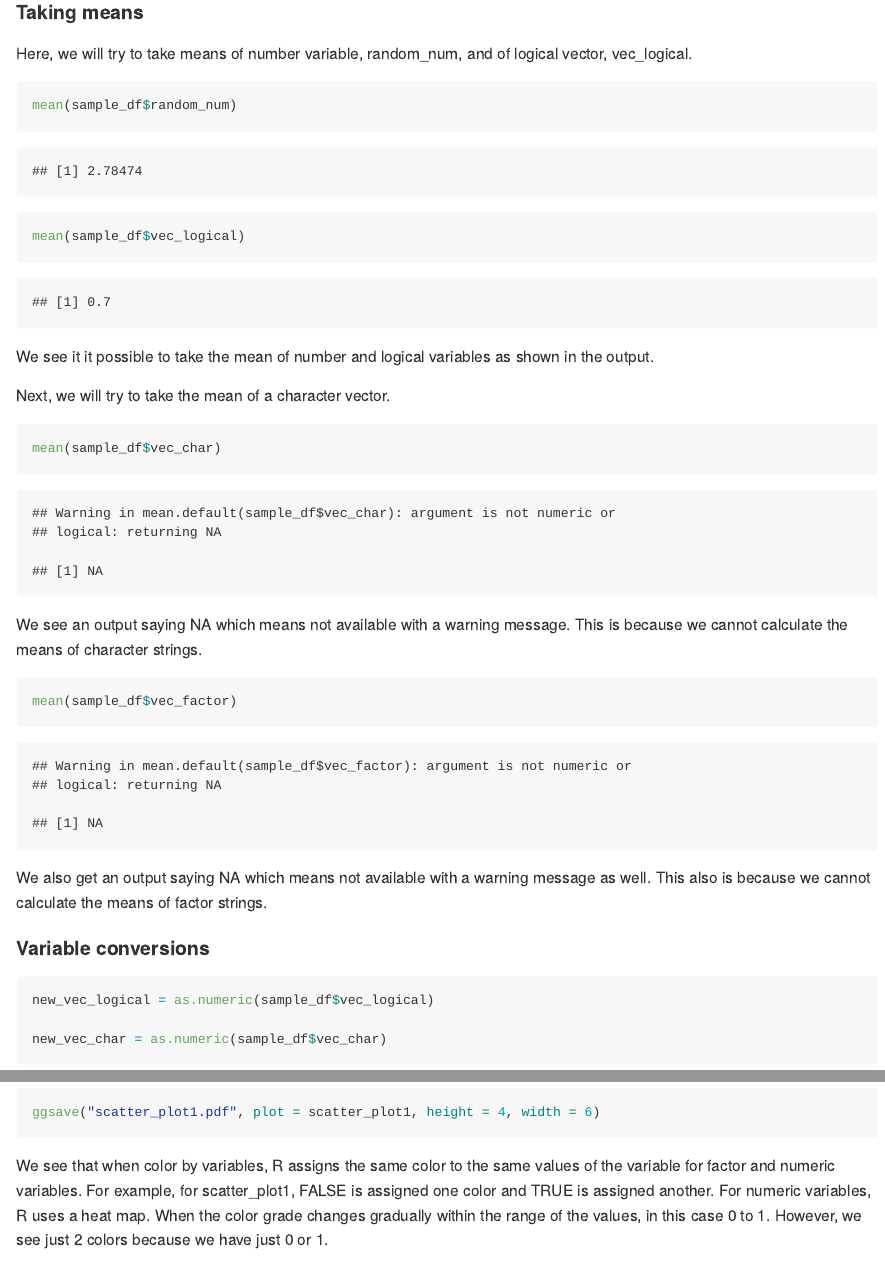
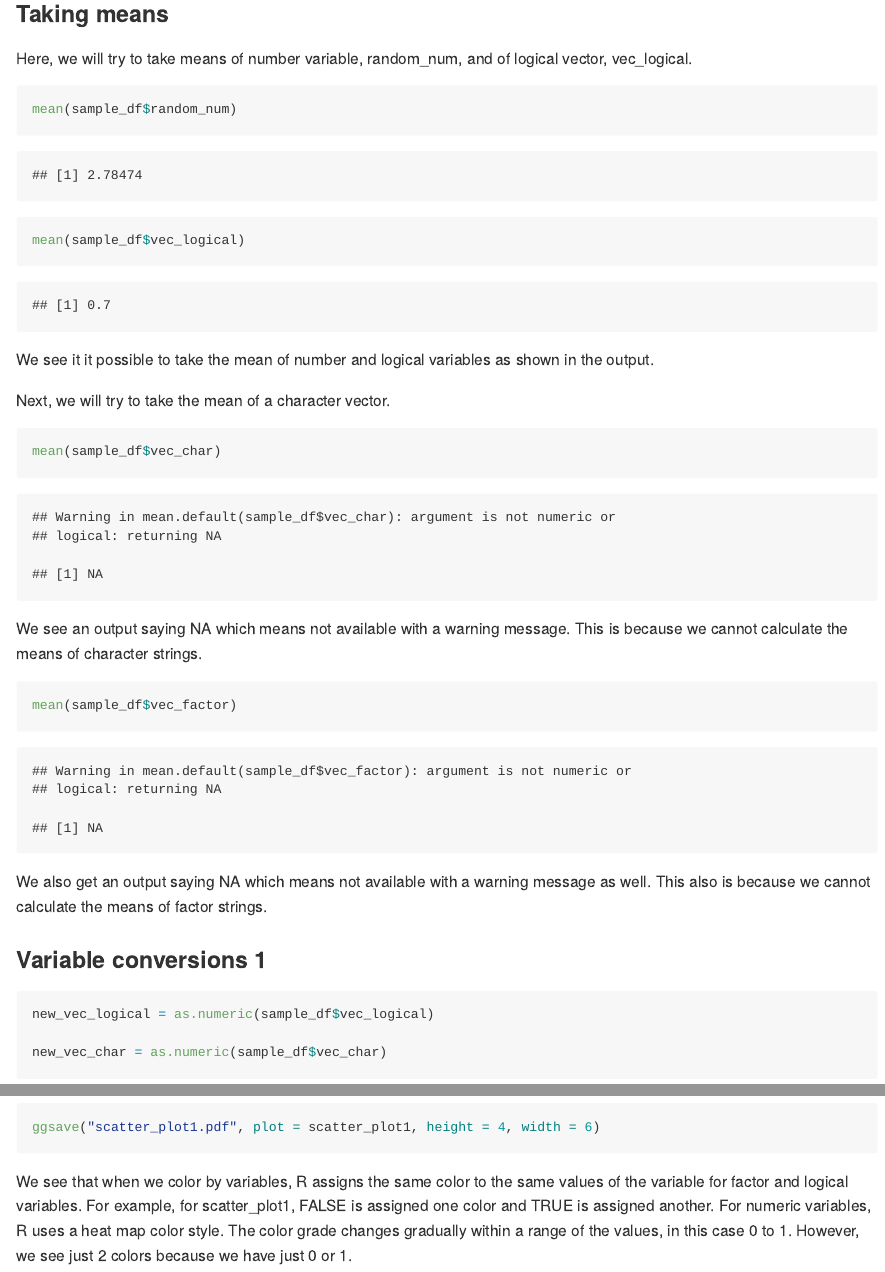
Before and after one commit to aminyakubu/p8105_hw1_ay2416, an R Markdown document (p8105_hw1_ay2416.Rmd): the page in a window 1100 px wide, from 850 px down before the commit and from 860 px down after it, so that both start at the same text, and a second part further down, joined at a grey line. The pictures show the output file p8105_hw1_ay2416.md that the author committed with the source, drawn offline in the style of GitHub; long lines of code are wrapped.

Commit message:
slight comment edits

````diff
--- a/p8105_hw1_ay2416.Rmd
+++ b/p8105_hw1_ay2416.Rmd
@@ -24,7 +24,7 @@ sample_df = tibble(
 ```
 
 
-#### Taking means
+### Taking means
 
 Here, we will try to take means of number variable, random_num, and of logical vector, vec_logical.
 
@@ -52,7 +52,7 @@ mean(sample_df$vec_factor)
 We also get an output saying `r mean(sample_df$vec_factor)` which means not available with a warning message as well. This also is because we cannot calculate the means of factor strings.
 
 
-#### Variable conversions
+### Variable conversions 1
 
 ```{r conversion, results='hide'}
 
@@ -119,4 +121,4 @@ ggsave("scatter_plot1.pdf", plot = scatter_plot1, height = 4, width = 6)
 
 ```
 
-We see that when color by variables, R assigns the same color to the same values of the variable for factor and numeric variables. For example, for scatter_plot1, FALSE is assigned one color and TRUE is assigned another. For numeric variables, R uses a heat map. When the color grade changes gradually within the range of the values, in this case 0 to 1. However, we see just 2 colors because we have just 0 or 1.
+We see that when we color by variables, R assigns the same color to the same values of the variable for factor and logical variables. For example, for scatter_plot1, FALSE is assigned one color and TRUE is assigned another. For numeric variables, R uses a heat map color style. The color grade changes gradually within a range of the values, in this case 0 to 1. However, we see just 2 colors because we have just 0 or 1.
````
Also changed, not shown: p8105_hw1_ay2416.md, scatter_plot1.pdf, p8105_hw1_ay2416.Rmd (10 more changed lines), 2 other files.
